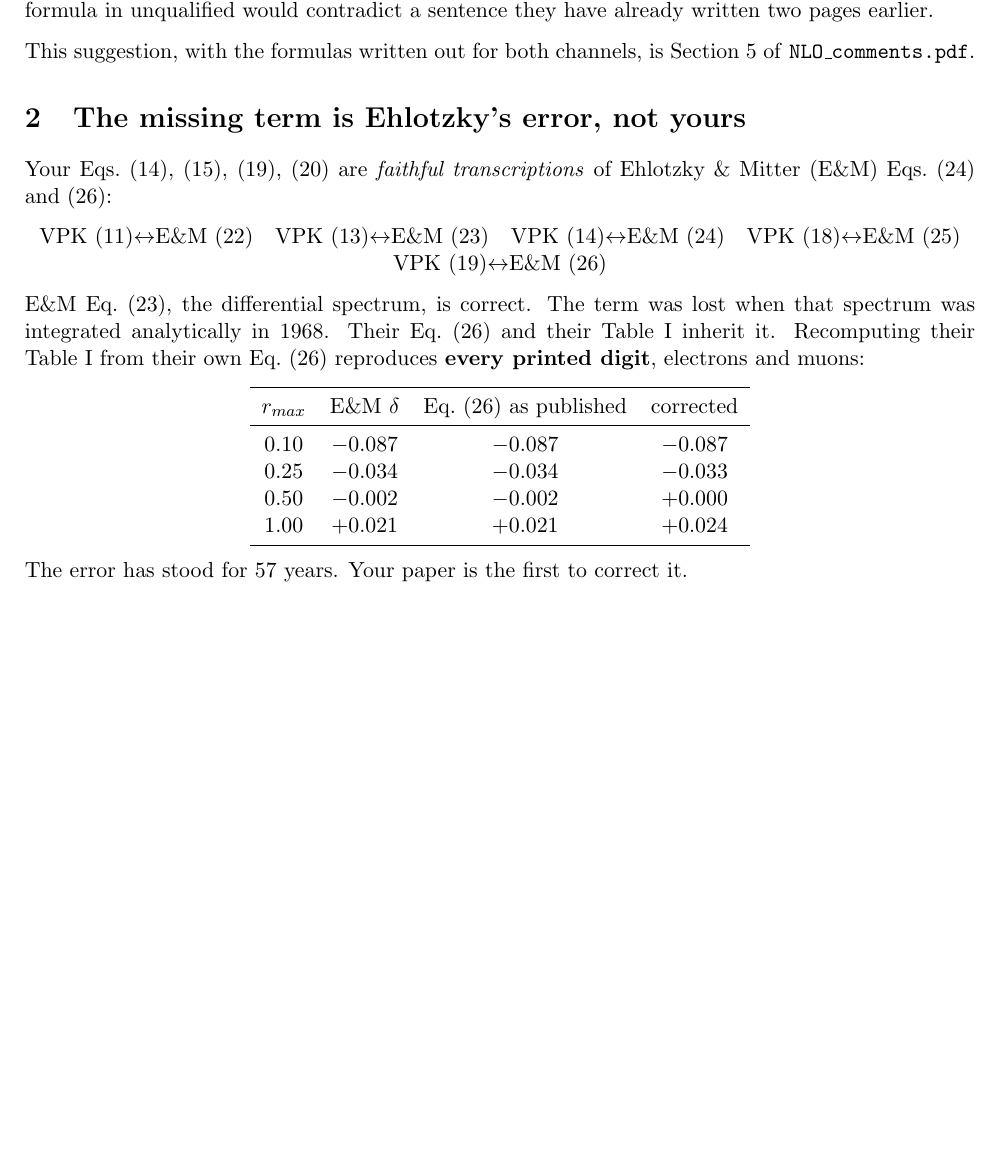
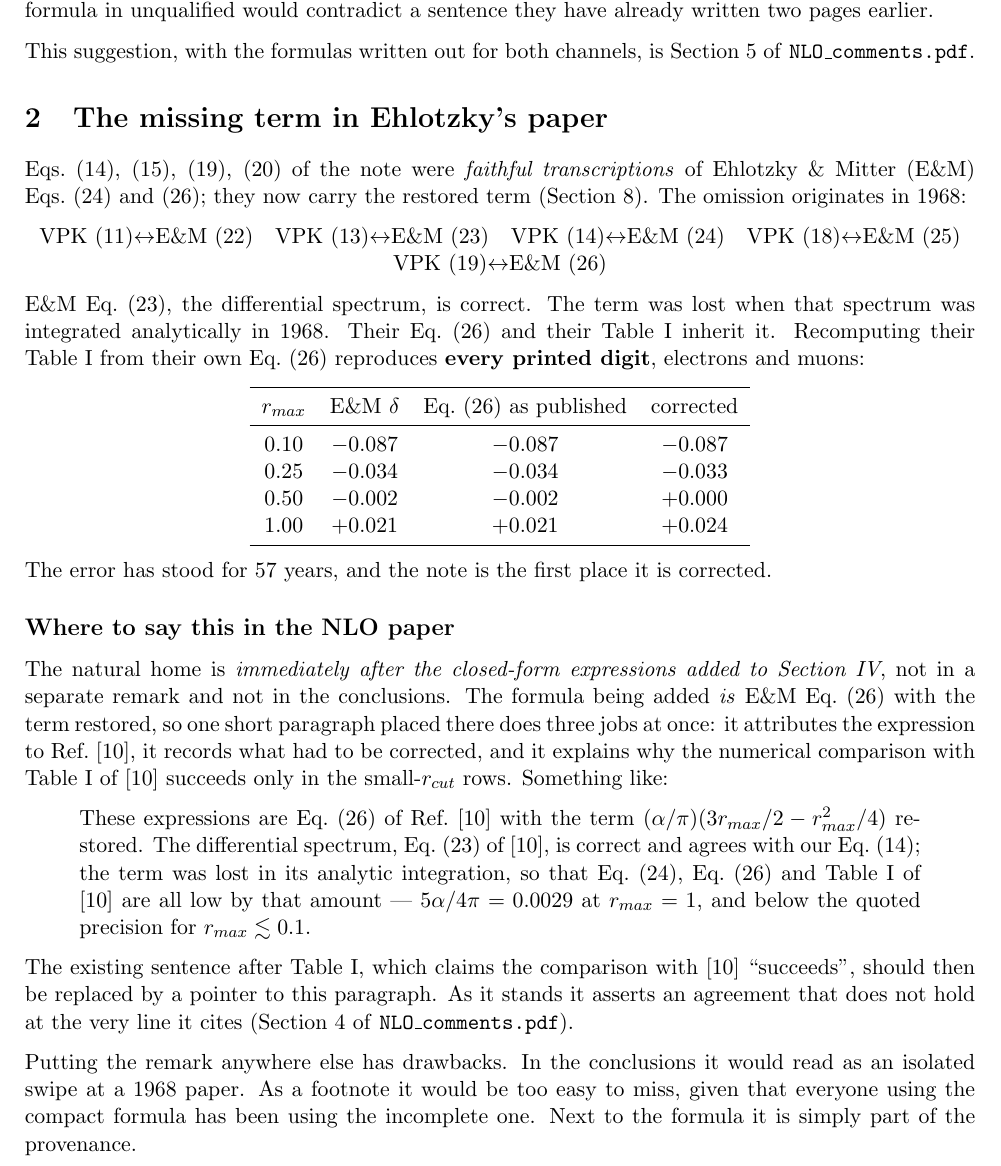
Before and after one commit to vkubarovsky/jpsi-rc-2026, a LaTeX document (notes/REPORT.tex): part of page 2 of 4 before the commit and part of page 2 of 5 after it, cut so that both start at the same text, the shorter picture padded with empty space. Compiled offline with pdfLaTeX.

Commit message:
report: rename Section 2, recommend where the Ehlotzky remark goes in the NLO paper
Co-Authored-By: Claude Opus 5 <noreply@anthropic.com>

```diff
--- a/notes/REPORT.tex
+++ b/notes/REPORT.tex
@@ -82,10 +82,11 @@ pages earlier.
 This suggestion, with the formulas written out for both channels, is Section~5 of
 \texttt{NLO\_comments.pdf}.
 
-\section{The missing term is Ehlotzky's error, not yours}
+\section{The missing term in Ehlotzky's paper}
 
-Your Eqs.~(14), (15), (19), (20) are \emph{faithful transcriptions} of
-Ehlotzky \& Mitter (E\&M) Eqs.~(24) and~(26):
+Eqs.~(14), (15), (19), (20) of the note were \emph{faithful transcriptions} of
+Ehlotzky \& Mitter (E\&M) Eqs.~(24) and~(26); they now carry the restored term
+(Section~8). The omission originates in 1968:
 \begin{center}
 VPK (11)$\leftrightarrow$E\&M (22)\quad
 VPK (13)$\leftrightarrow$E\&M (23)\quad
@@ -109,7 +110,36 @@ $r_{max}$ & E\&M $\delta$ & Eq.~(26) as published & corrected\\
 \bottomrule
 \end{tabular}
 \end{center}
-The error has stood for 57 years. Your paper is the first to correct it.
+The error has stood for 57 years, and the note is the first place it is corrected.
+
+\subsection*{Where to say this in the NLO paper}
+
+The natural home is \emph{immediately after the closed-form expressions added to
+Section~IV}, not in a separate remark and not in the conclusions. The formula
+being added \emph{is} E\&M Eq.~(26) with the term restored, so one short
+paragraph placed there does three jobs at once: it attributes the expression to
+Ref.~[10], it records what had to be corrected, and it explains why the numerical
+comparison with Table~I of [10] succeeds only in the small-$r_{cut}$ rows.
+Something like:
+
+\begin{quote}
+These expressions are Eq.~(26) of Ref.~[10] with the term
+$(\alpha/\pi)(3r_{max}/2-r_{max}^{2}/4)$ restored. The differential spectrum,
+Eq.~(23) of [10], is correct and agrees with our Eq.~(14); the term was lost in
+its analytic integration, so that Eq.~(24), Eq.~(26) and Table~I of [10] are all
+low by that amount --- $5\alpha/4\pi=0.0029$ at $r_{max}=1$, and below the quoted
+precision for $r_{max}\lesssim0.1$.
+\end{quote}
+
+The existing sentence after Table~I, which claims the comparison with [10]
+``succeeds'', should then be replaced by a pointer to this paragraph. As it
+stands it asserts an agreement that does not hold at the very line it cites
+(Section~4 of \texttt{NLO\_comments.pdf}).
+
+Putting the remark anywhere else has drawbacks. In the conclusions it would read
+as an isolated swipe at a 1968 paper. As a footnote it would be too easy to miss,
+given that everyone using the compact formula has been using the incomplete one.
+Next to the formula it is simply part of the provenance.
 
 \section{Table~I of the NLO paper: $m_V=1.5$~GeV is correct}
 
```
Also changed, not shown: notes/NLO_comments.tex (+5 -1 lines), notes/NLO_comments.pdf, notes/REPORT.pdf.
